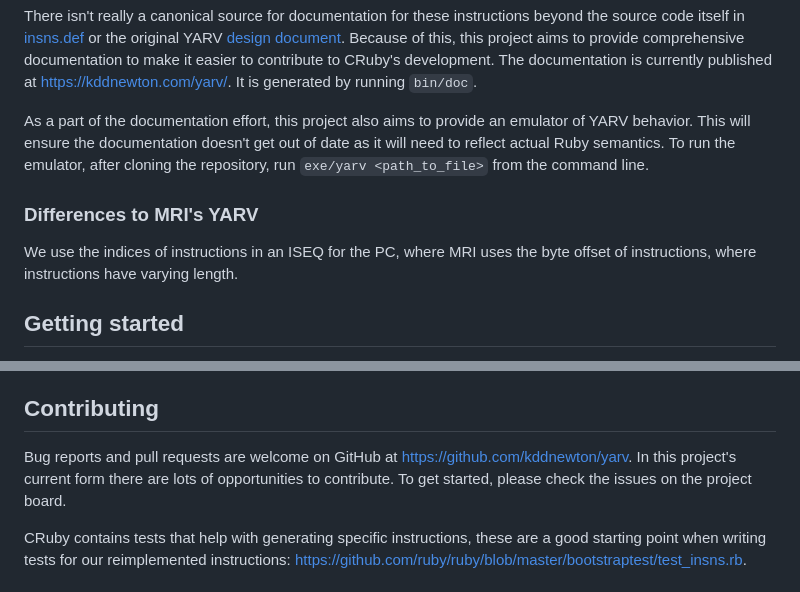
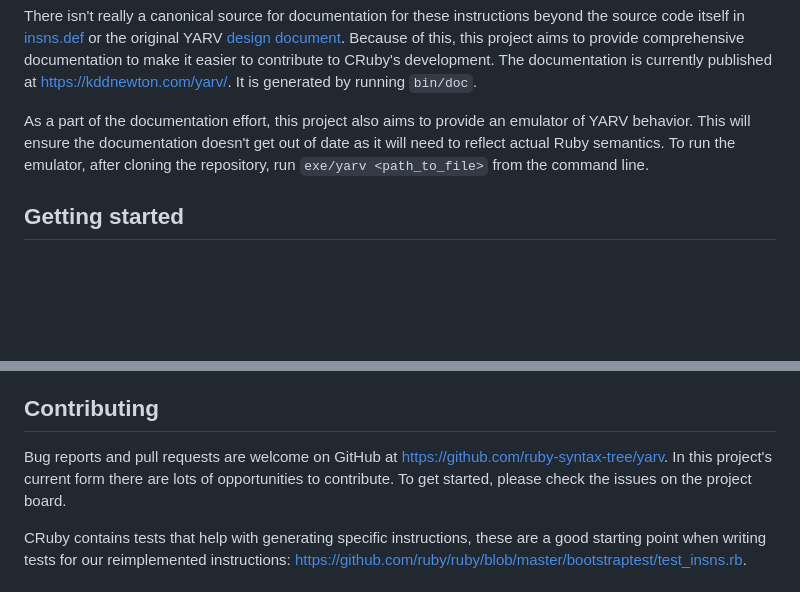
Before and after one commit to ruby-syntax-tree/yarv, a Markdown page: README.md, 2 parts joined by grey strips. Drawn GitHub-style; blank space fills up the shorter version.

Commit message:
Update documentation

```diff
--- a/README.md
+++ b/README.md
@@ -9,10 +9,6 @@ CRuby uses a stack-based virtual machine named YARV. You can see the bytecode th
 There isn't really a canonical source for documentation for these instructions beyond the source code itself in [insns.def](https://github.com/ruby/ruby/blob/master/insns.def) or the original YARV [design document](http://www.atdot.net/yarv/yarvarch.ja.html). Because of this, this project aims to provide comprehensive documentation to make it easier to contribute to CRuby's development. The documentation is currently published at [https://kddnewton.com/yarv/](https://kddnewton.com/yarv/). It is generated by running `bin/doc`.
 
 As a part of the documentation effort, this project also aims to provide an emulator of YARV behavior. This will ensure the documentation doesn't get out of date as it will need to reflect actual Ruby semantics. To run the emulator, after cloning the repository, run `exe/yarv <path_to_file>` from the command line.
-
-### Differences to MRI's YARV
-
-We use the indices of instructions in an ISEQ for the PC, where MRI uses the byte offset of instructions, where instructions have varying length.
 
 ## Getting started
 
@@ -36,7 +32,7 @@ To learn more about this kind of content, there are a number of articles and blo
 
 ## Contributing
 
-Bug reports and pull requests are welcome on GitHub at https://github.com/kddnewton/yarv. In this project's current form there are lots of opportunities to contribute. To get started, please check the issues on the project board.
+Bug reports and pull requests are welcome on GitHub at https://github.com/ruby-syntax-tree/yarv. In this project's current form there are lots of opportunities to contribute. To get started, please check the issues on the project board.
 
 CRuby contains tests that help with generating specific instructions, these are a good starting point when writing tests for our reimplemented instructions: [https://github.com/ruby/ruby/blob/master/bootstraptest/test_insns.rb](https://github.com/ruby/ruby/blob/master/bootstraptest/test_insns.rb).
 
```
Also changed, not shown: other parts of README.md (+1 -1 lines).
